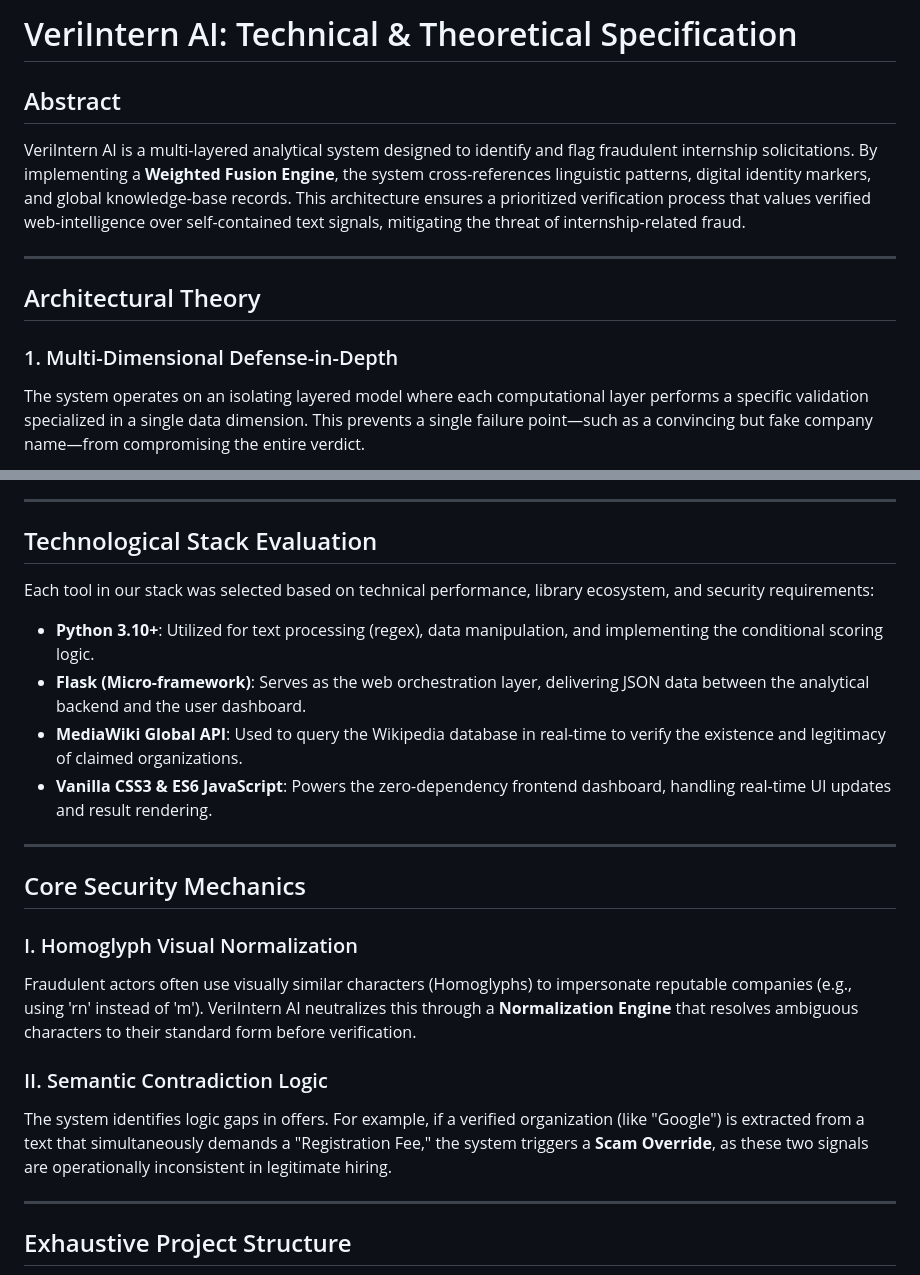
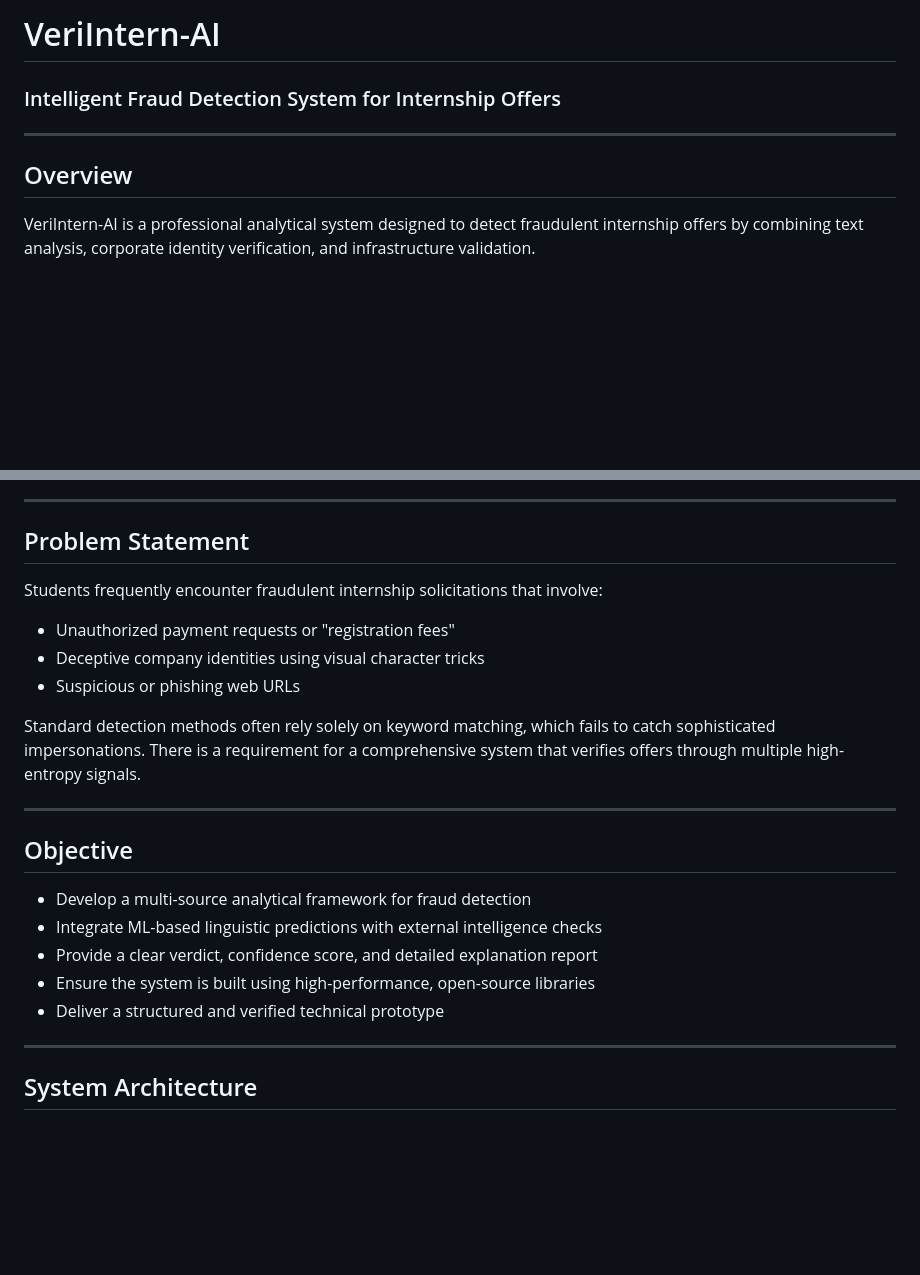
Before and after one commit to ManoShruthiS/VeriIntern-AI, a Markdown page: Readme.md, 2 parts joined by grey strips. Rendered like a GitHub page; blank space fills up the shorter version.

```diff
--- a/Readme.md
+++ b/Readme.md
@@ -1,12 +1,10 @@
-# VeriIntern AI: Technical & Theoretical Specification
+# VeriIntern-AI
 
-## Abstract
-VeriIntern AI is a multi-layered analytical system designed to identify and flag fraudulent internship solicitations. By implementing a **Weighted Fusion Engine**, the system cross-references linguistic patterns, digital identity markers, and global knowledge-base records. This architecture ensures a prioritized verification process that values verified web-intelligence over self-contained text signals, mitigating the threat of internship-related fraud.
+### Intelligent Fraud Detection System for Internship Offers
 
 ---
 
-## Architectural Theory
+## Overview
 
-### 1. Multi-Dimensional Defense-in-Depth
-The system operates on an isolating layered model where each computational layer performs a specific validation specialized in a single data dimension. This prevents a single failure point—such as a convincing but fake company name—from compromising the entire verdict.
+VeriIntern-AI is a professional analytical system designed to detect fraudulent internship offers by combining text analysis, corporate identity verification, and infrastructure validation.
 
@@ -35,26 +12,27 @@ VeriIntern AI utilizes a prioritized weighting system. We acknowledge that text-
 
 ---
 
-## Technological Stack Evaluation
+## Problem Statement
 
-Each tool in our stack was selected based on technical performance, library ecosystem, and security requirements:
+Students frequently encounter fraudulent internship solicitations that involve:
 
-- **Python 3.10+**: Utilized for text processing (regex), data manipulation, and implementing the conditional scoring logic.
-- **Flask (Micro-framework)**: Serves as the web orchestration layer, delivering JSON data between the analytical backend and the user dashboard.
-- **MediaWiki Global API**: Used to query the Wikipedia database in real-time to verify the existence and legitimacy of claimed organizations.
-- **Vanilla CSS3 & ES6 JavaScript**: Powers the zero-dependency frontend dashboard, handling real-time UI updates and result rendering.
+* Unauthorized payment requests or "registration fees"
+* Deceptive company identities using visual character tricks
+* Suspicious or phishing web URLs
+
+Standard detection methods often rely solely on keyword matching, which fails to catch sophisticated impersonations. There is a requirement for a comprehensive system that verifies offers through multiple high-entropy signals.
 
 ---
 
-## Core Security Mechanics
+## Objective
 
-### I. Homoglyph Visual Normalization
-Fraudulent actors often use visually similar characters (Homoglyphs) to impersonate reputable companies (e.g., using 'rn' instead of 'm'). VeriIntern AI neutralizes this through a **Normalization Engine** that resolves ambiguous characters to their standard form before verification.
-
-### II. Semantic Contradiction Logic
-The system identifies logic gaps in offers. For example, if a verified organization (like "Google") is extracted from a text that simultaneously demands a "Registration Fee," the system triggers a **Scam Override**, as these two signals are operationally inconsistent in legitimate hiring.
+* Develop a multi-source analytical framework for fraud detection
+* Integrate ML-based linguistic predictions with external intelligence checks
+* Provide a clear verdict, confidence score, and detailed explanation report
+* Ensure the system is built using high-performance, open-source libraries
+* Deliver a structured and verified technical prototype
 
 ---
 
-## Exhaustive Project Structure
+## System Architecture
 
```
Also changed, not shown: other parts of Readme.md (+145 -70 lines).
